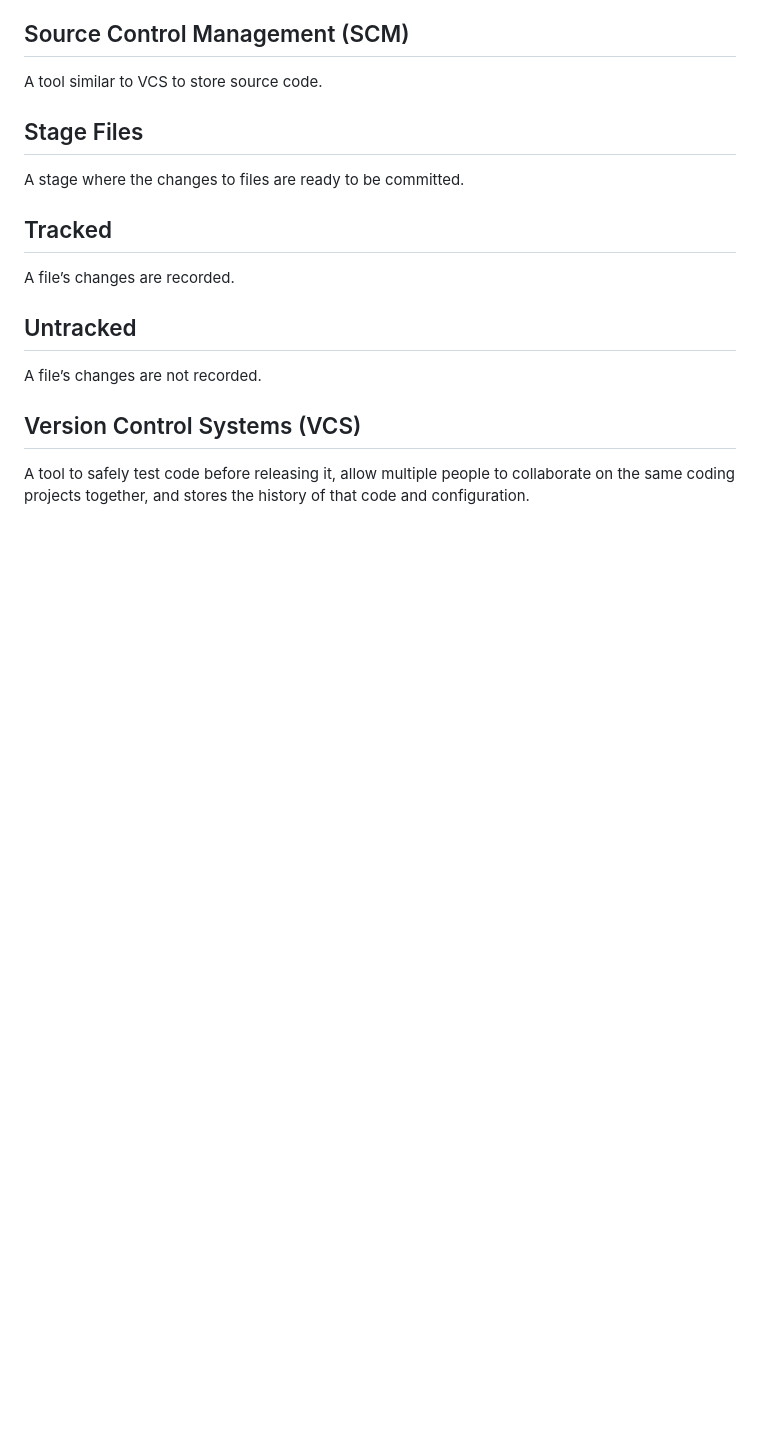
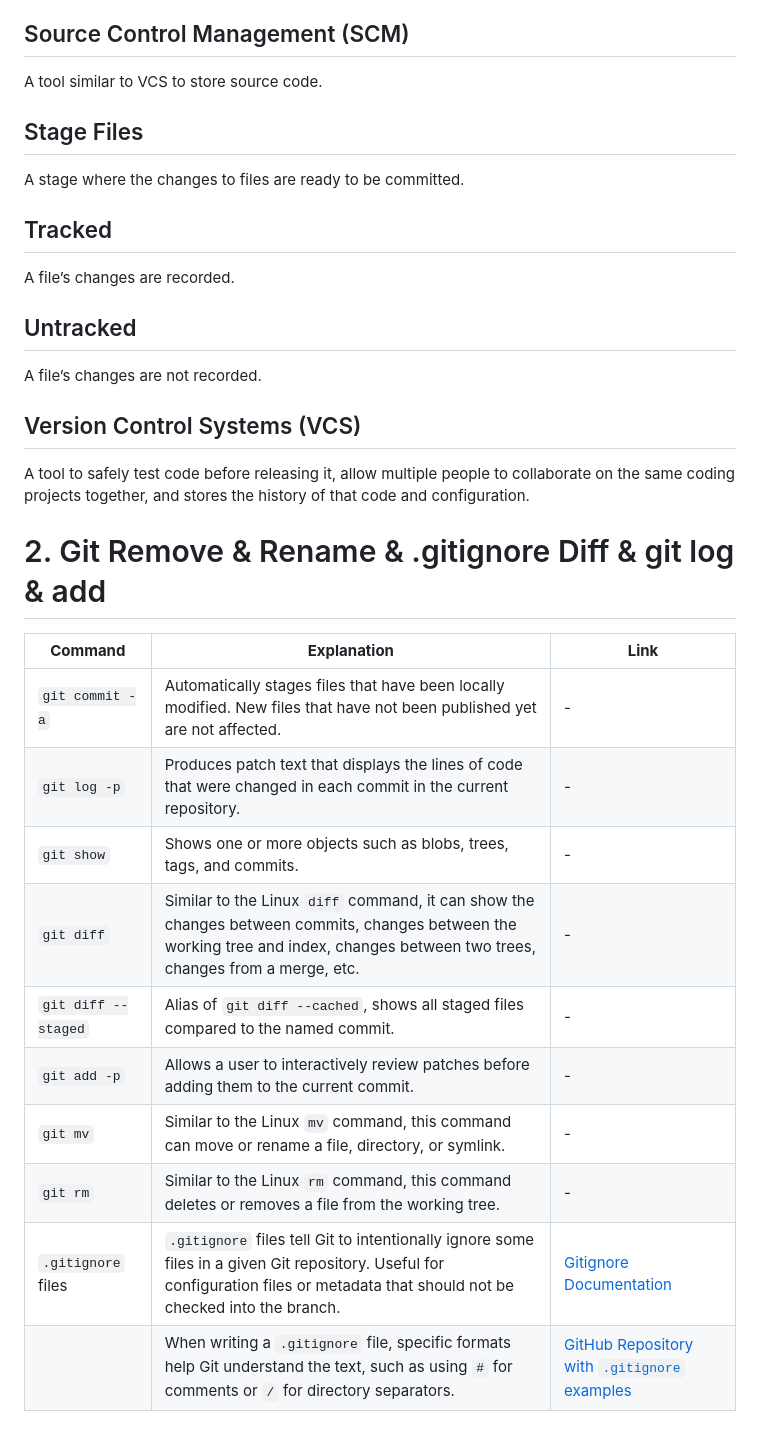
Before and after one commit to Devkkaran/git-lerning-coursera, a Markdown page: README.md, the part around the change. Rendered like a GitHub page; blank space fills up the shorter version.

```diff
--- a/README.md
+++ b/README.md
@@ -118,3 +118,20 @@ A file’s changes are not recorded.
 
 ## Version Control Systems (VCS)
 A tool to safely test code before releasing it, allow multiple people to collaborate on the same coding projects together, and stores the history of that code and configuration.
+
+
+
+# 2. Git Remove & Rename & .gitignore Diff & git log & add
+
+| **Command**            | **Explanation**                                                                                                                                                                 | **Link**                                                                                           |
+|------------------------|---------------------------------------------------------------------------------------------------------------------------------------------------------------------------------|----------------------------------------------------------------------------------------------------|
+| `git commit -a`        | Automatically stages files that have been locally modified. New files that have not been published yet are not affected.                                                        | -                                                                                                  |
+| `git log -p`           | Produces patch text that displays the lines of code that were changed in each commit in the current repository.                                                                 | -                                                                                                  |
+| `git show`             | Shows one or more objects such as blobs, trees, tags, and commits.                                                                                                              | -                                                                                                  |
+| `git diff`             | Similar to the Linux `diff` command, it can show the changes between commits, changes between the working tree and index, changes between two trees, changes from a merge, etc. | -                                                                                                  |
+| `git diff --staged`    | Alias of `git diff --cached`, shows all staged files compared to the named commit.                                                                                              | -                                                                                                  |
+| `git add -p`           | Allows a user to interactively review patches before adding them to the current commit.                                                                                         | -                                                                                                  |
+| `git mv`               | Similar to the Linux `mv` command, this command can move or rename a file, directory, or symlink.                                                                               | -                                                                                                  |
+| `git rm`               | Similar to the Linux `rm` command, this command deletes or removes a file from the working tree.                                                                                | -                                                                                                  |
+| `.gitignore` files     | `.gitignore` files tell Git to intentionally ignore some files in a given Git repository. Useful for configuration files or metadata that should not be checked into the branch. | [Gitignore Documentation](https://git-scm.com/docs/gitignore)                                      |
+|                        | When writing a `.gitignore` file, specific formats help Git understand the text, such as using `#` for comments or `/` for directory separators.                                | [GitHub Repository with `.gitignore` examples](https://github.com/github/gitignore)                |
```
